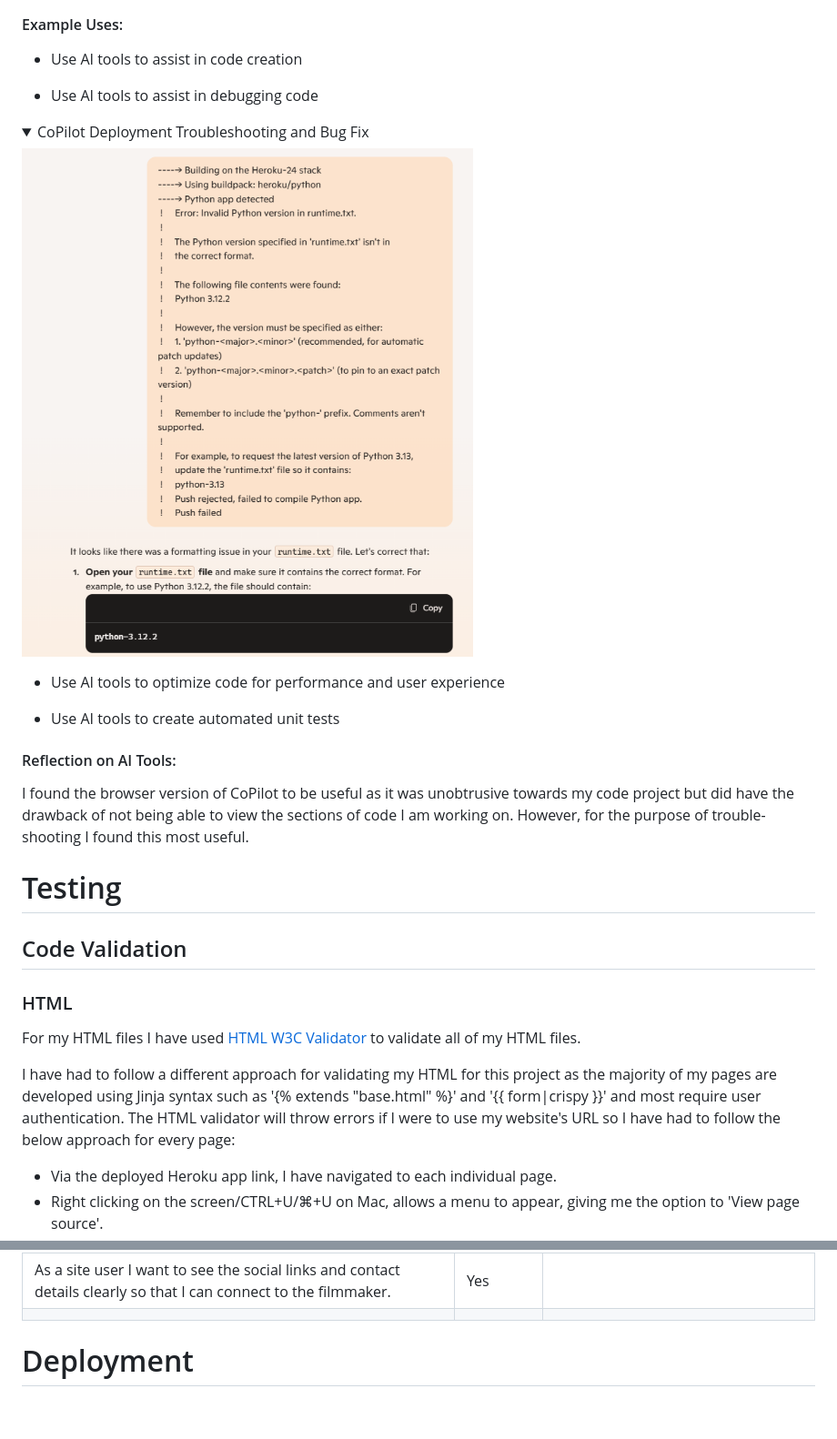
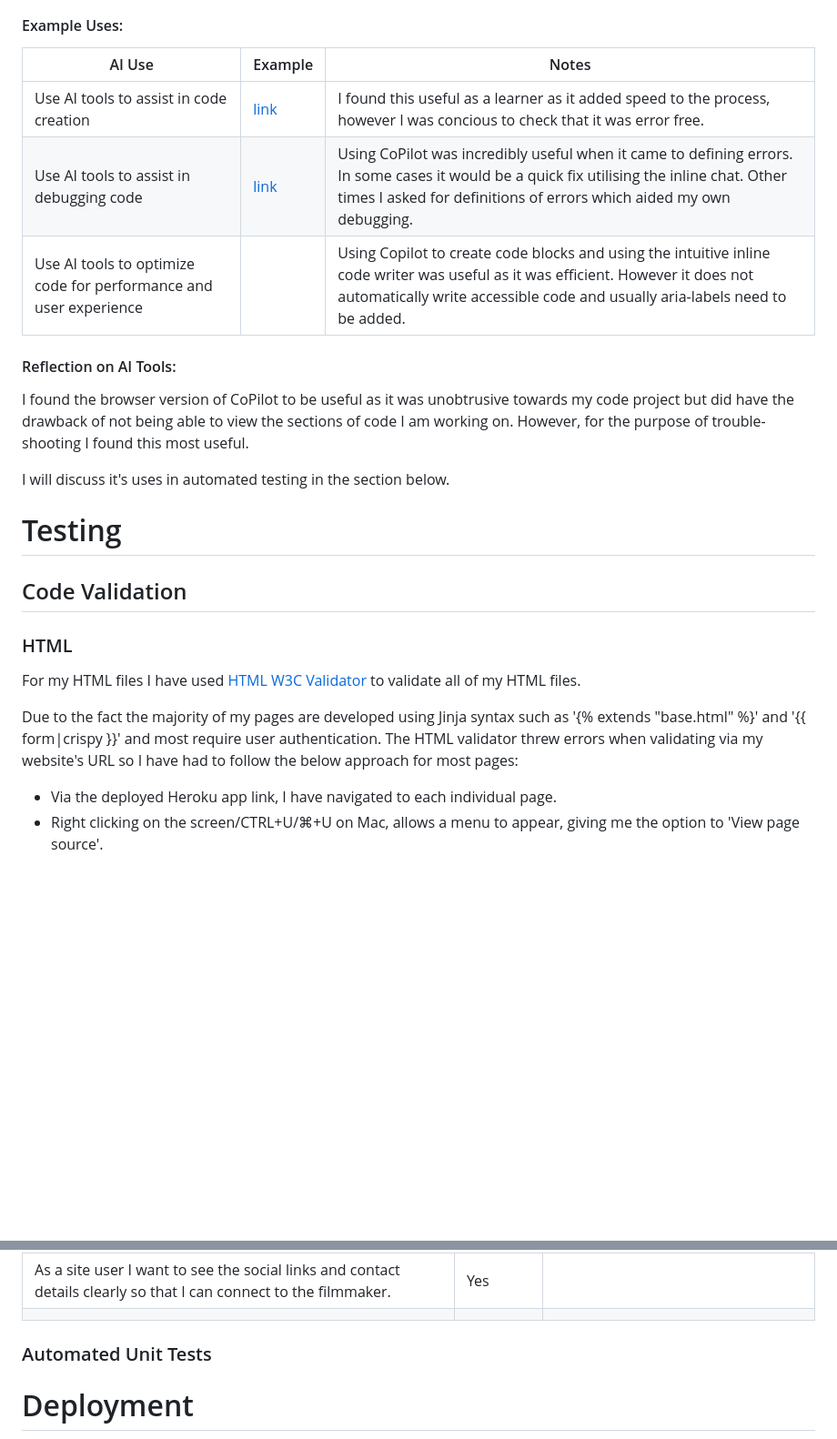
Before and after one commit to phoebeW17/sharp_sound_vision, a Markdown page: README.md, 2 parts joined by grey strips. Shown: that part at 91% size. GitHub-like rendering; blank space fills up the shorter version.

Commit message:
add ai insights detail to readme

```diff
--- a/README.md
+++ b/README.md
@@ -294,29 +294,18 @@ I used Microsoft CoPilot in the browser as well as the chat function and pair pr
 
 #### Example Uses:
 
- - Use AI tools to assist in
-code creation
+| AI Use                                                            | Example                       | Notes                                                                                                                                                                                                             |
+|-------------------------------------------------------------------|-------------------------------|-------------------------------------------------------------------------------------------------------------------------------------------------------------------------------------------------------------------|
+| Use AI tools to assist in code creation                           | [link](documentation/images/) | I found this useful as a learner as it added speed to the process, however I was concious to check that it was error free.                                                                                        |
+| Use AI tools to assist in debugging code                          | [link](documentation/images/) | Using CoPilot was incredibly useful when it came to defining errors. In some cases it would be a quick fix utilising the inline chat. Other times I asked for definitions of errors which aided my own debugging. |
+| Use AI tools to optimize code for performance and user experience |                               | Using Copilot to create code blocks and using the intuitive inline code writer was useful as it was efficient. However it does not automatically write accessible code and usually aria-labels need to be added.  |
 
- - Use AI tools to assist in
-debugging code
-
-  <details open>
-      <summary>CoPilot Deployment Troubleshooting and Bug Fix</summary>
-      <img src="documentation/images/copilot deploy bug fix.png">
-  </details>
-
-
-
-- Use AI tools to optimize
-code for performance and user
-experience
-
-- Use AI tools to create
-automated unit tests
 
 #### Reflection on AI Tools:
 
 I found the browser version of CoPilot to be useful as it was unobtrusive towards my code project but did have the drawback of not being able to view the sections of code I am working on. However, for the purpose of trouble-shooting I found this most useful.
+
+I will discuss it's uses in automated testing in the section below.
 
 # Testing
 
@@ -326,7 +315,7 @@ I found the browser version of CoPilot to be useful as it was unobtrusive toward
 
 For my HTML files I have used [HTML W3C Validator](https://validator.w3.org) to validate all of my HTML files.
 
-I have had to follow a different approach for validating my HTML for this project as the majority of my pages are developed using Jinja syntax such as '{% extends "base.html" %}' and '{{ form|crispy }}' and most require user authentication. The HTML validator will throw errors if I were to use my website's URL so I have had to follow the below approach for every page:
+Due to the fact the majority of my pages are developed using Jinja syntax such as '{% extends "base.html" %}' and '{{ form|crispy }}' and most require user authentication. The HTML validator threw errors when validating via my website's URL so I have had to follow the below approach for most pages:
 
 - Via the deployed Heroku app link, I have navigated to each individual page.
 - Right clicking on the screen/CTRL+U/⌘+U on Mac, allows a menu to appear, giving me the option to 'View page source'.
@@ -394,6 +383,7 @@ I have used the PEP8 CI Python Linter to validate the python files in my project
 | As a site user I want to see the social links and contact details clearly so that I can connect to the filmmaker.                                      | Yes      |                                                                                      |
 |                                                                                                                                                        |          |                                                                                      |
 
+### Automated Unit Tests
 
 
 # Deployment
```
Also changed, not shown: documentation/images/ai content creation.png (added), documentation/images/error help ai.png (added).
